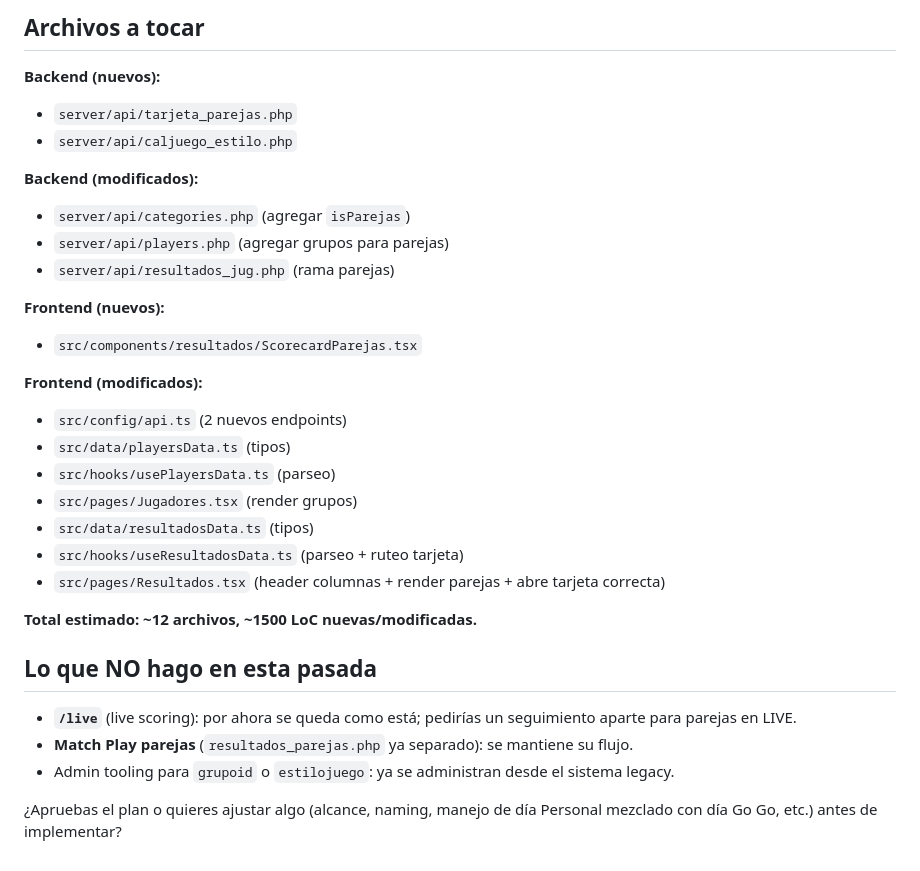
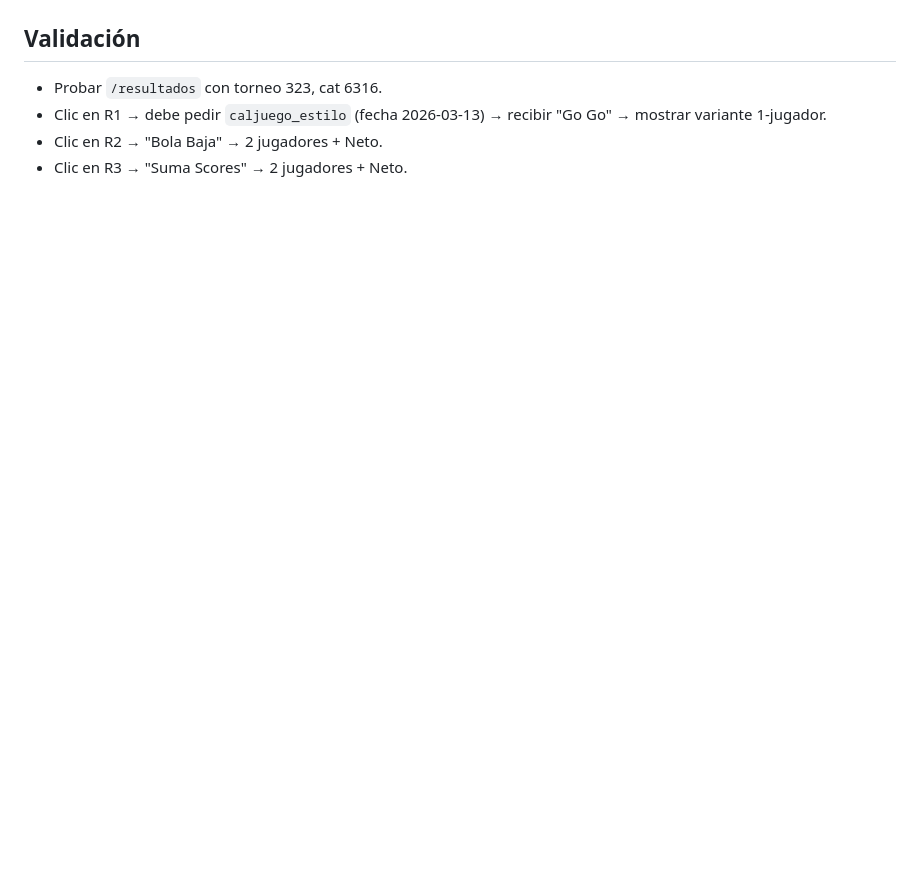
Before and after one commit to alebohigas/golf-hub-tournament-setup, a Markdown page: .lovable/plan.md, the part around one of its changes. Rendered like a GitHub page; blank space fills up the shorter version.

```diff
--- a/.lovable/plan.md
+++ b/.lovable/plan.md
@@ -137,32 +54,5 @@ El `ScorecardRow` actual se mantiene intacto para individuales. `Resultados.tsx`
-## Archivos a tocar
-
-**Backend (nuevos):**
-- `server/api/tarjeta_parejas.php`
-- `server/api/caljuego_estilo.php`
-
-**Backend (modificados):**
-- `server/api/categories.php` (agregar `isParejas`)
-- `server/api/players.php` (agregar grupos para parejas)
-- `server/api/resultados_jug.php` (rama parejas)
-
-**Frontend (nuevos):**
-- `src/components/resultados/ScorecardParejas.tsx`
-
-**Frontend (modificados):**
-- `src/config/api.ts` (2 nuevos endpoints)
-- `src/data/playersData.ts` (tipos)
-- `src/hooks/usePlayersData.ts` (parseo)
-- `src/pages/Jugadores.tsx` (render grupos)
-- `src/data/resultadosData.ts` (tipos)
-- `src/hooks/useResultadosData.ts` (parseo + ruteo tarjeta)
-- `src/pages/Resultados.tsx` (header columnas + render parejas + abre tarjeta correcta)
-
-**Total estimado: ~12 archivos, ~1500 LoC nuevas/modificadas.**
-
-## Lo que NO hago en esta pasada
-
-- **`/live`** (live scoring): por ahora se queda como está; pedirías un seguimiento aparte para parejas en LIVE.
-- **Match Play parejas** (`resultados_parejas.php` ya separado): se mantiene su flujo.
-- Admin tooling para `grupoid` o `estilojuego`: ya se administran desde el sistema legacy.
-
-¿Apruebas el plan o quieres ajustar algo (alcance, naming, manejo de día Personal mezclado con día Go Go, etc.) antes de implementar?
+## Validación
+- Probar `/resultados` con torneo 323, cat 6316.
+- Clic en R1 → debe pedir `caljuego_estilo` (fecha 2026-03-13) → recibir "Go Go" → mostrar variante 1-jugador.
+- Clic en R2 → "Bola Baja" → 2 jugadores + Neto.
+- Clic en R3 → "Suma Scores" → 2 jugadores + Neto.
```
Also changed, not shown: other parts of .lovable/plan.md (+46 -129 lines).
